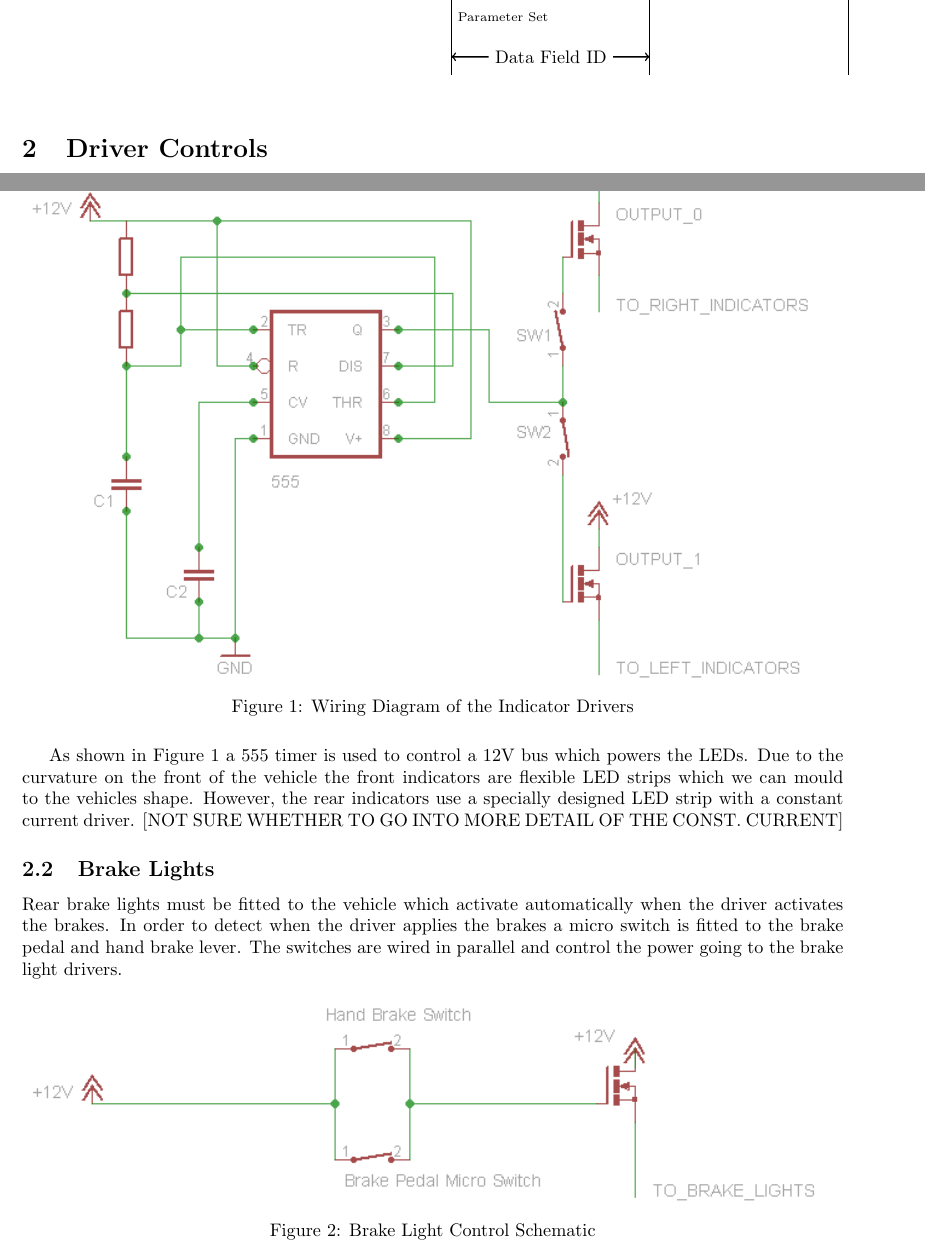
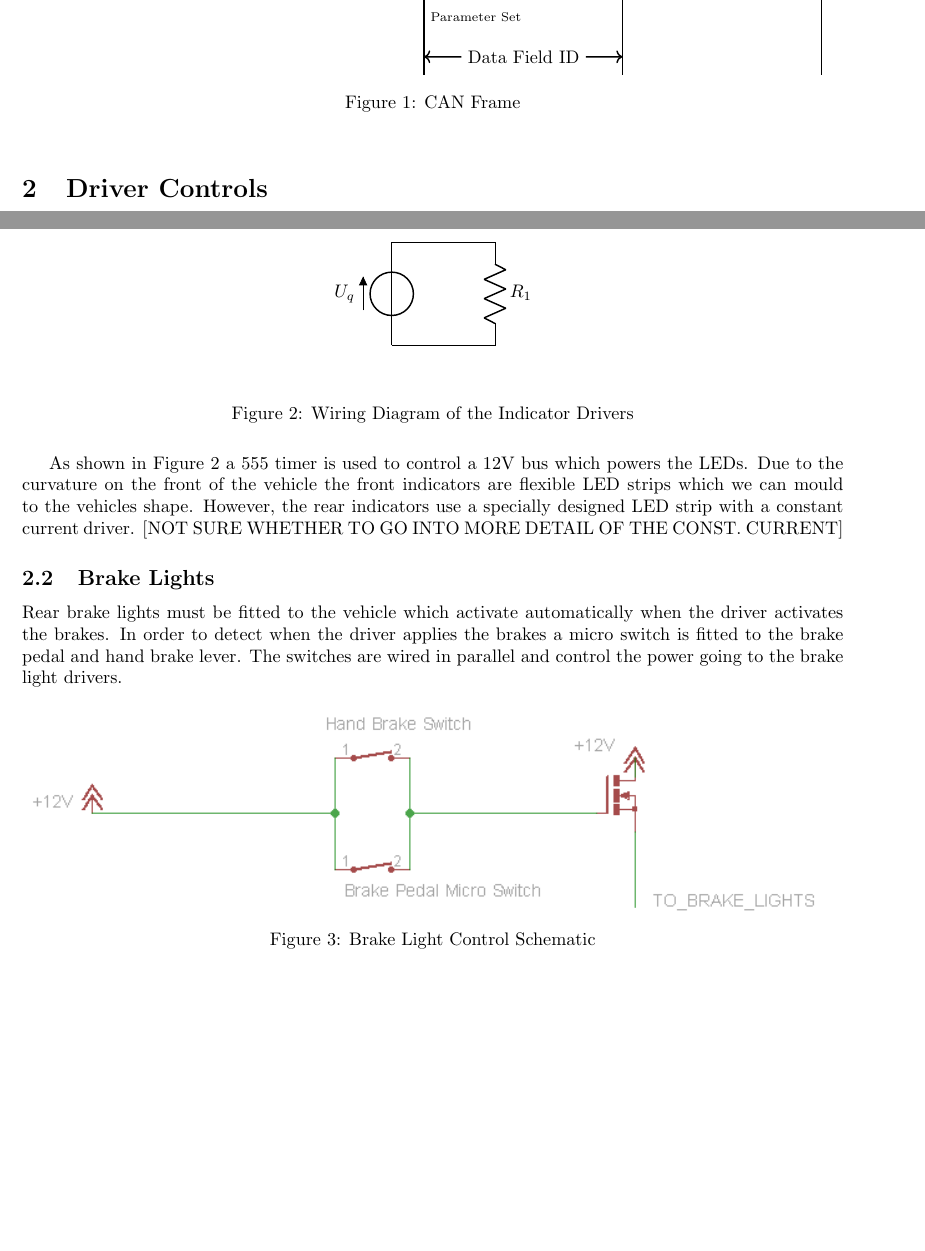
Before and after one commit to DUEM/TiCompetition, a LaTeX document (DesignReport.tex, which reads CANProtocol.tex, DriverControls.tex, figures/555Circuit.tex): two parts of pages 2 and 3 of 7 before the commit and two parts of pages 2 and 3 of 6 after it, joined at a grey line, cut so that both start at the same text, the shorter picture padded with empty space. Compiled offline with pdfLaTeX.

Commit message:
Rearranged figure files and Started first diagram.

```diff
--- a/CANProtocol.tex
+++ b/CANProtocol.tex
@@ -282,3 +282,6 @@
 %Error Hatch
 \fill[color=black, opacity=0.1] (dats-2-17.south west) rectangle ($(Int14) +(0,-1em)$);
 \end{tikzpicture}
+\caption{CAN Frame}
+\label{Fig:CANFrame}
+\end{figure}
--- a/DesignReport.tex
+++ b/DesignReport.tex
@@ -11,6 +11,7 @@
 \usepackage{wrapfig}
 \usepackage[left=1.00in, right=1.00in, top=1.00in, bottom=1.00in]{geometry}
 \usepackage{tikz}
+\usepackage{circuitikz}
 \usepackage{newclude}
 \usetikzlibrary{matrix,positioning,calc,intersections,arrows,fadings}
 \begin{document}
--- a/DriverControls.tex
+++ b/DriverControls.tex
@@ -19,7 +20,7 @@ As shown in Figure \ref{Fig:IndicatorWiring} a 555 timer is used to control a 12
 Rear brake lights must be fitted to the vehicle which activate automatically when the driver activates the brakes. In order to detect when the driver applies the brakes a micro switch is fitted to the brake pedal and hand brake lever. The switches are wired in parallel and control the power going to the brake light drivers.
 
 \begin{figure}[H]
-\includegraphics[width=\columnwidth]{BrakeLightControl.png}%
+\includegraphics[width=\columnwidth]{figures/BrakeLightControl}%
 \caption{Brake Light Control Schematic}
 \label{Fig:BrakeLightsWiring}
 \end{figure}
--- /dev/null
+++ b/figures/555Circuit.tex
@@ -0,0 +1,9 @@
+  \begin{center}
+    \begin{circuitikz}
+      \draw (0,0)
+      to[V,v=$U_q$] (0,2) % The voltage source
+      to[short] (2,2)
+      to[R=$R_1$] (2,0) % The resistor
+      to[short] (0,0);
+    \end{circuitikz}
+  \end{center}
```
Also changed, not shown: DesignReport.pdf, figures/555Circuit.png (renamed from 555Circuit.png), figures/7seg_schematic.jpg (renamed from 7seg_schematic.jpg), figures/BrakeLightControl.png (renamed from BrakeLightControl.png), figures/MotorControlDiagram.png (renamed from MotorControlDiagram.png), figures/RelayControl.png (renamed from RelayControl.png), figures/SafeStateIsolated.png (renamed from SafeStateIsolated.png), figures/dashboard_schematic.jpg (renamed from dashboard_schematic.jpg), CANProtocol.tex (2 more changed lines), DriverControls.tex (9 more changed lines).
